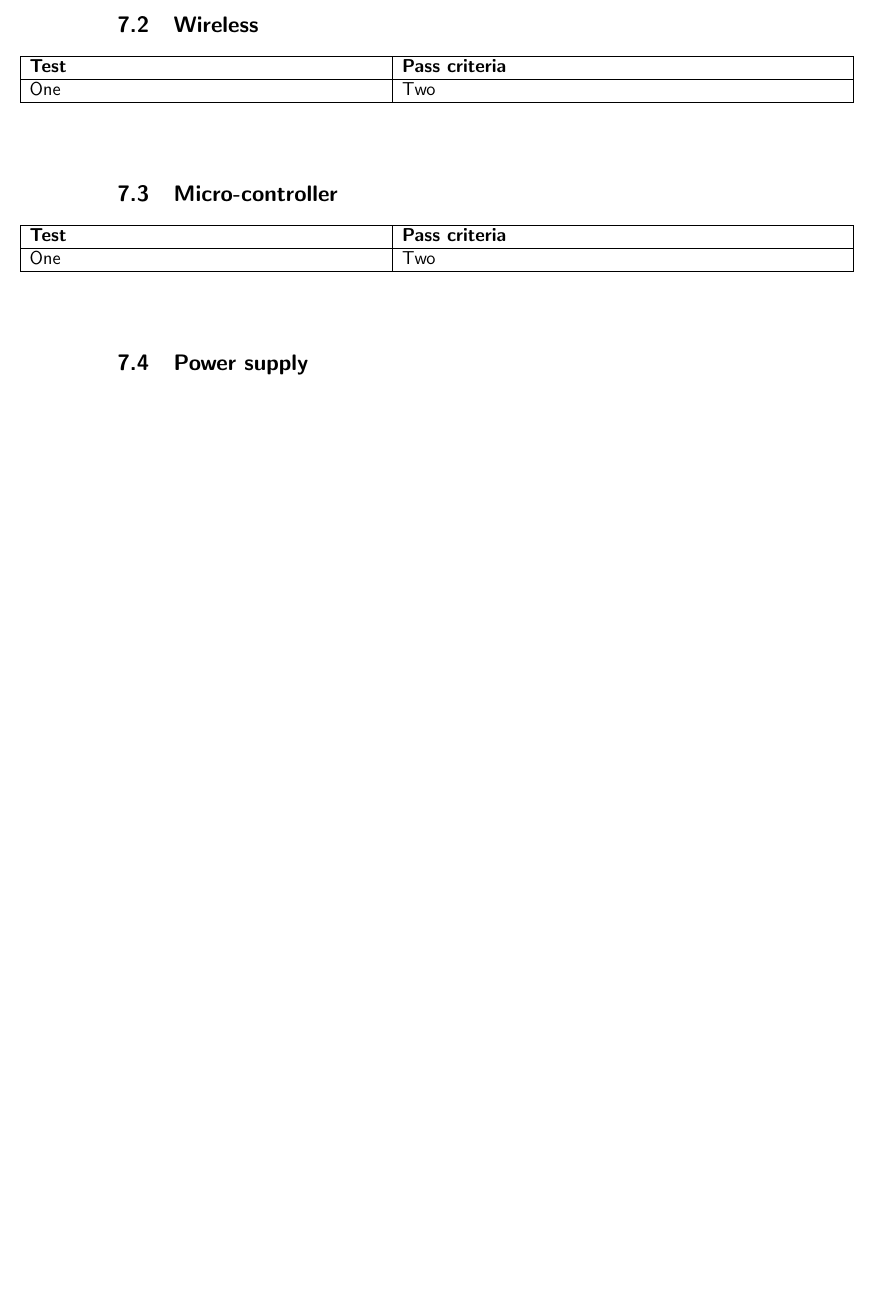
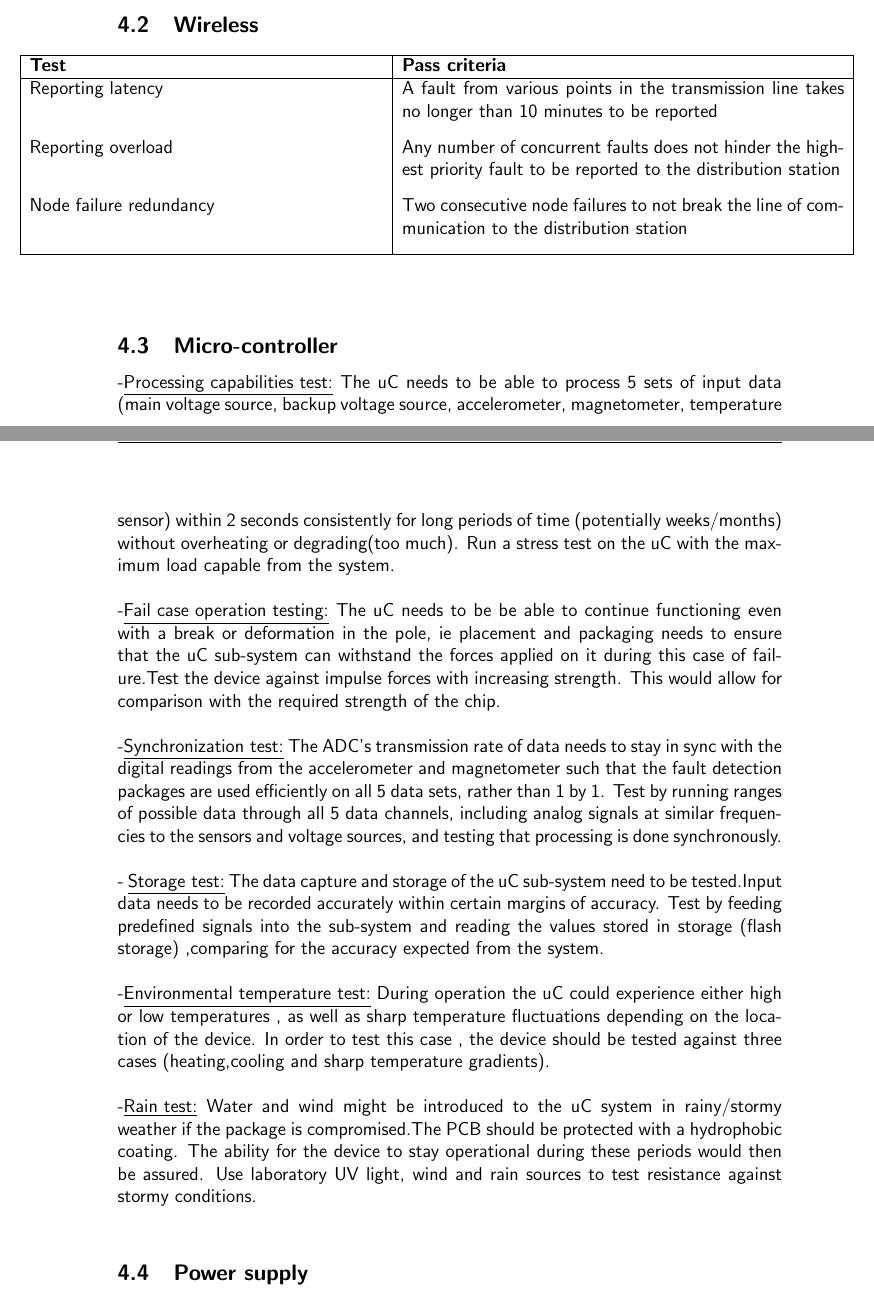
Before and after one commit to yashivfakir/eee3088_group5, a LaTeX document (task1.tex): part of page 8 of 10 before the commit and two parts of pages 8 and 9 of 12 after it, the two joined at a grey line, cut so that both start at the same text, the shorter picture padded with empty space. Compiled offline with pdfLaTeX.

Commit message:
Add some acceptance tests

```diff
--- a/task1.tex
+++ b/task1.tex
@@ -290,7 +296,13 @@ The chosen uC: \underline{STM32F373C8}\\
         \textbf{Test} & \textbf{Pass criteria} \\
         \hline
 
-        One & Two \\
+        Reporting latency & A fault from various points in the transmission line takes no longer than 10 minutes to be
+        reported \\[0.3cm]
+        Reporting overload & Any number of concurrent faults does not hinder the highest priority fault to be reported to
+        the distribution station \\[0.3cm]
+        Node failure redundancy & Two consecutive node failures to not break the line of communication to the
+        distribution station \\[0.3cm]
+
 
         \hline
 
@@ -301,24 +313,18 @@ The chosen uC: \underline{STM32F373C8}\\
   \end{center}
 
 \subsection{Micro-controller}
-\begin{center}
-  \begin{table}[!htb]
-    %\caption{Definition of desired detactable fault conditions}
 
-    \hskip-2.2cm\begin{tabular}{|p{8cm}|p{10cm}|}
-        \hline
-        \textbf{Test} & \textbf{Pass criteria} \\
-        \hline
-
-        One & Two \\
-
-        \hline
-
-      \end{tabular}
-
-      \label{tab:summary_measurments}
-     \end{table}
-  \end{center}
+-\underline{Processing capabilities test:} The uC needs to be able to process 5 sets of input data (main voltage source, backup voltage source, accelerometer, magnetometer, temperature sensor) within 2 seconds consistently for long periods of time (potentially weeks/months) without overheating or degrading(too much). Run a stress test on the uC with the maximum load capable from the system.\\
+\\
+-\underline{Fail case operation testing:} The uC needs to be be able to continue functioning even with a break or deformation in the pole, ie placement and packaging needs to ensure that the uC sub-system can withstand the forces applied on it during this case of failure.Test the device against impulse forces with increasing strength. This would allow for comparison with the required strength of the chip.\\
+\\
+-\underline{Synchronization test:} The ADC's transmission rate of data needs to stay in sync with the digital readings from the accelerometer and magnetometer such that the fault detection packages are used efficiently on all 5 data sets, rather than 1 by 1. Test by running ranges of possible data through all 5 data channels, including analog signals at similar frequencies to the sensors and voltage sources, and testing that processing is done synchronously.\\
+\\
+- \underline{Storage test:} The data capture and storage of the uC sub-system need to be tested.Input data needs to be recorded accurately within certain margins of accuracy. Test by feeding predefined signals into the sub-system and reading the values stored in storage (flash storage) ,comparing for the accuracy expected from the system.\\
+\\
+-\underline{Environmental temperature test:} During operation the uC could experience either high or low temperatures , as well as sharp temperature fluctuations depending on the location of the device. In order to test this case , the device should be tested against three cases (heating,cooling and sharp temperature gradients).\\
+\\
+-\underline{Rain test:} Water and wind might be introduced to the uC system in rainy/stormy weather if the package is compromised.The PCB should be protected with a hydrophobic coating. The ability for the device to stay operational during these periods would then be assured. Use laboratory UV light, wind and rain sources to test resistance against stormy conditions.\\
 
 \subsection{Power supply}
 \begin{center}
```
Also changed, not shown: task1.tex (18 more changed lines).
